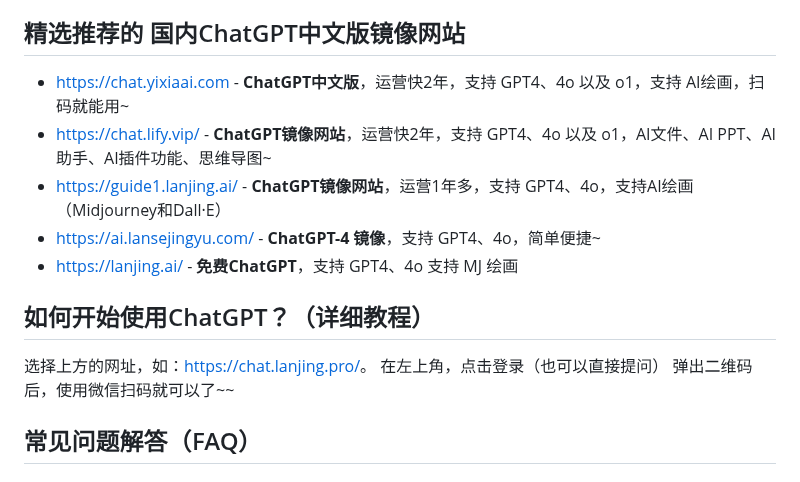
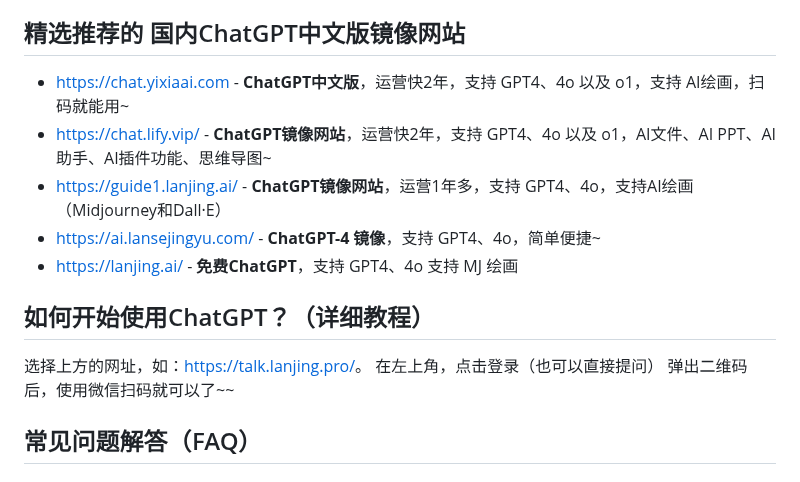
Before and after one commit to chatgpt-china-site/chatgpt-Chinese, a Markdown page: README.md, the part around one of its changes. Rendered like a GitHub page.

```diff
--- a/README.md
+++ b/README.md
@@ -24,7 +24,7 @@ ChatGPT中文版镜像网站（ChatGPT Mirror）是指通过复制ChatGPT官网
 
 ## 如何开始使用ChatGPT？（详细教程）
 
-选择上方的网址，如：[https://chat.lanjing.pro/](https://chat.lanjing.pro/)。
+选择上方的网址，如：[https://talk.lanjing.pro/](https://talk.lanjing.pro/)。
 在左上角，点击登录（也可以直接提问）
 弹出二维码后，使用微信扫码就可以了~~
 
```
Also changed, not shown: other parts of README.md (+1 -1 lines).
